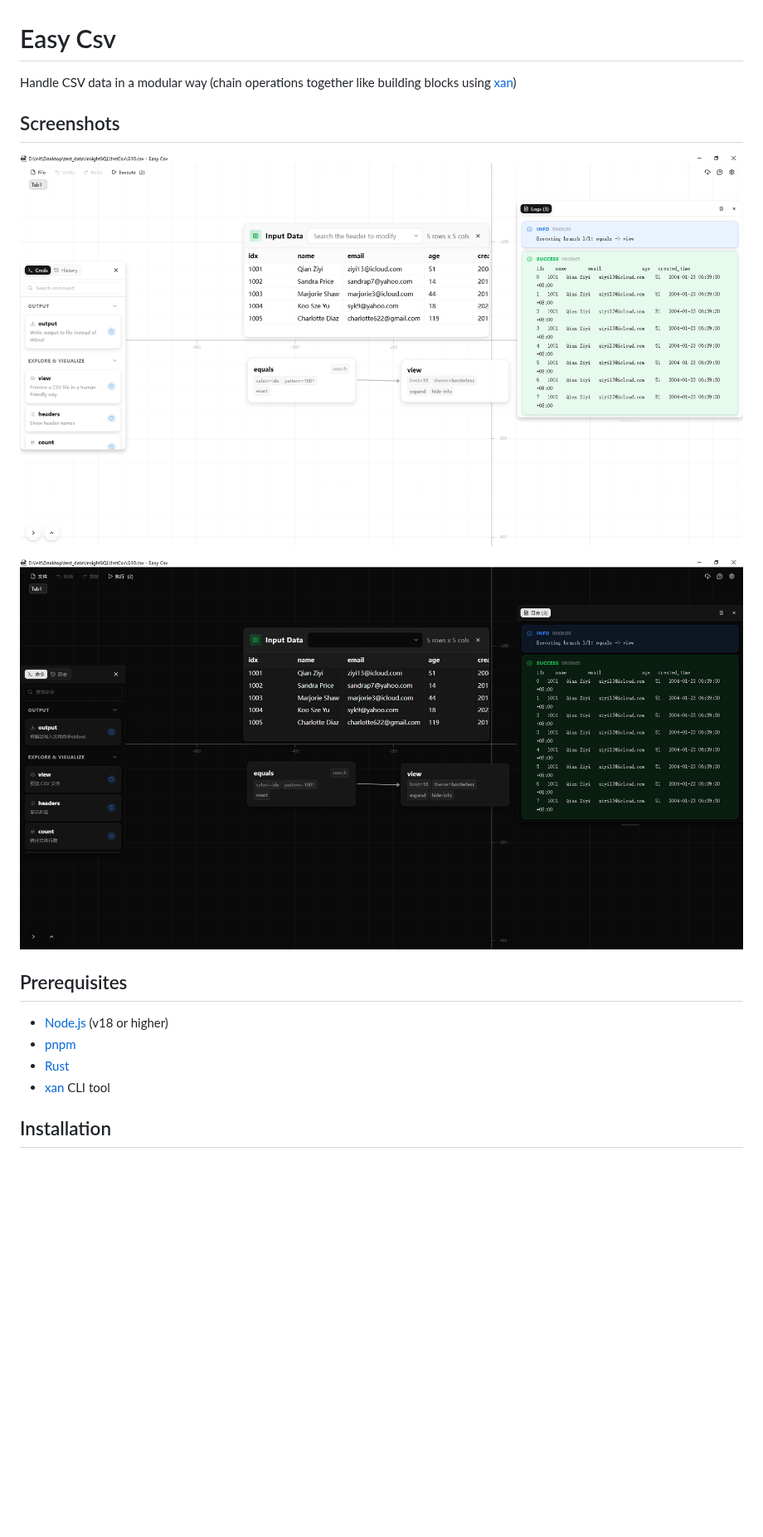
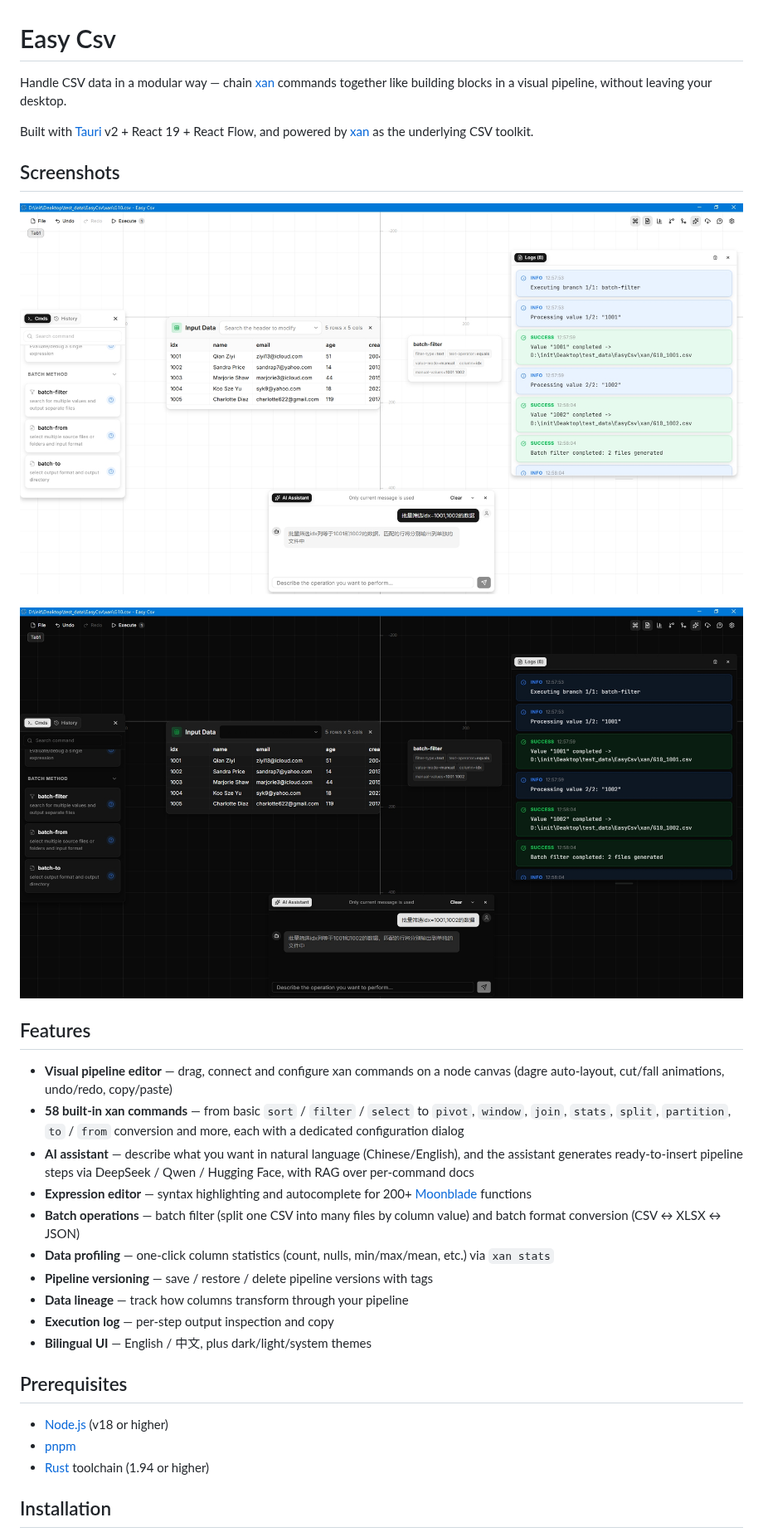
Before and after one commit to tansen87/easy-csv, a Markdown page: README.md, the part around one of its changes. Shown at 83% size. GitHub-like rendering; pictures changed too: docs/img/dark.jpg, docs/img/light.jpg; blank space fills up the shorter version.

```diff
--- a/README.md
+++ b/README.md
@@ -1,6 +1,8 @@
 # Easy Csv
 
-Handle CSV data in a modular way (chain operations together like building blocks using [xan](https://github.com/medialab/xan))
+Handle CSV data in a modular way — chain [xan](https://github.com/medialab/xan) commands together like building blocks in a visual pipeline, without leaving your desktop.
+
+Built with [Tauri](https://tauri.app/) v2 + React 19 + React Flow, and powered by [xan](https://github.com/medialab/xan) as the underlying CSV toolkit.
 
 ## Screenshots
 
@@ -8,12 +10,24 @@ Handle CSV data in a modular way (chain operations together like building blocks
 
 ![dark](/docs/img/dark.jpg)
 
+## Features
+
+- **Visual pipeline editor** — drag, connect and configure xan commands on a node canvas (dagre auto-layout, cut/fall animations, undo/redo, copy/paste)
+- **58 built-in xan commands** — from basic `sort` / `filter` / `select` to `pivot`, `window`, `join`, `stats`, `split`, `partition`, `to` / `from` conversion and more, each with a dedicated configuration dialog
+- **AI assistant** — describe what you want in natural language (Chinese/English), and the assistant generates ready-to-insert pipeline steps via DeepSeek / Qwen / Hugging Face, with RAG over per-command docs
+- **Expression editor** — syntax highlighting and autocomplete for 200+ [Moonblade](https://github.com/medialab/xan) functions
+- **Batch operations** — batch filter (split one CSV into many files by column value) and batch format conversion (CSV ↔ XLSX ↔ JSON)
+- **Data profiling** — one-click column statistics (count, nulls, min/max/mean, etc.) via `xan stats`
+- **Pipeline versioning** — save / restore / delete pipeline versions with tags
+- **Data lineage** — track how columns transform through your pipeline
+- **Execution log** — per-step output inspection and copy
+- **Bilingual UI** — English / 中文, plus dark/light/system themes
+
 ## Prerequisites
 
 - [Node.js](https://nodejs.org/) (v18 or higher)
 - [pnpm](https://pnpm.io/)
-- [Rust](https://www.rust-lang.org/)
-- [xan](https://github.com/medialab/xan) CLI tool
+- [Rust](https://www.rust-lang.org/) toolchain (1.94 or higher)
 
 ## Installation
 
```
Also changed, not shown: other parts of README.md (+51 -16 lines), 4 other files.
